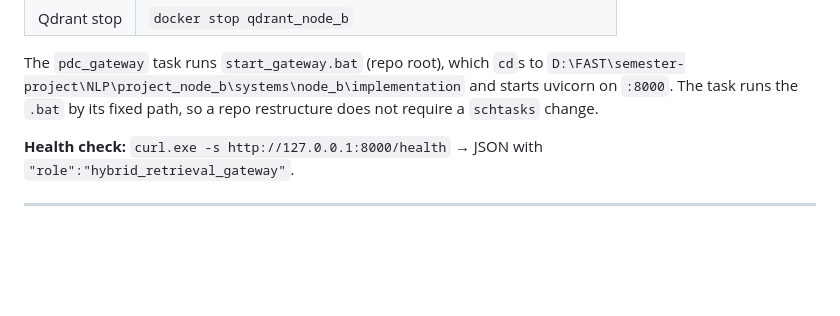
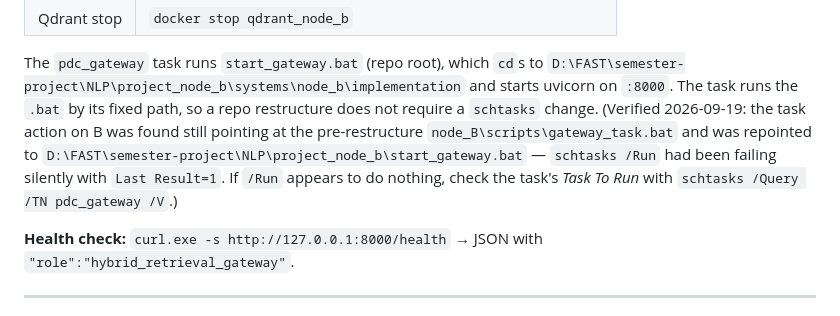
Before and after one commit to ApatheticMioz/geo-distributed-hybrid-rag, a Markdown page: docs/NODE_ACCESS.md, the part around the change. Rendered like a GitHub page; blank space fills up the shorter version.

```diff
--- a/docs/NODE_ACCESS.md
+++ b/docs/NODE_ACCESS.md
@@ -69,7 +69,13 @@ The dense-retrieval + RRF-fusion gateway. Reached over SSH from this WSL host.
 The `pdc_gateway` task runs `start_gateway.bat` (repo root), which `cd`s to
 `D:\FAST\semester-project\NLP\project_node_b\systems\node_b\implementation` and starts
 uvicorn on `:8000`. The task runs the `.bat` by its fixed path, so a repo
-restructure does not require a `schtasks` change.
+restructure does not require a `schtasks` change. (Verified 2026-09-19: the
+task action on B was found still pointing at the pre-restructure
+`node_B\scripts\gateway_task.bat` and was repointed to
+`D:\FAST\semester-project\NLP\project_node_b\start_gateway.bat` — `schtasks /Run`
+had been failing silently with `Last Result=1`. If `/Run` appears to do
+nothing, check the task's *Task To Run* with `schtasks /Query /TN
+pdc_gateway /V`.)
 
 **Health check:** `curl.exe -s http://127.0.0.1:8000/health` → JSON with
 `"role":"hybrid_retrieval_gateway"`.
```
Also changed, not shown: docs/RUNBOOK.md (+17 -0 lines).
